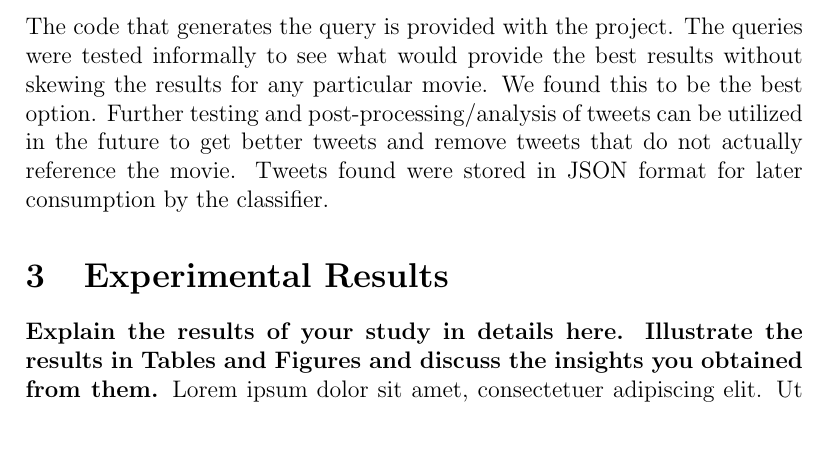
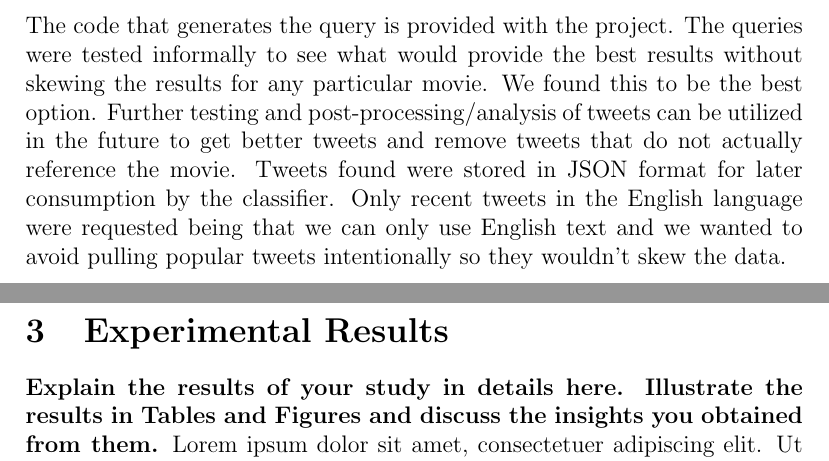
Before and after one commit to JackLot/twitter-movie-sentiment, a LaTeX document (report/report.tex): part of page 4 of 7 before the commit and two parts of pages 4 and 5 of 7 after it, the two joined at a grey line, cut so that both start at the same text. Compiled offline with pdfLaTeX.

Commit message:
Adds some info to report.

```diff
--- a/report/report.tex
+++ b/report/report.tex
@@ -55,6 +55,7 @@ OR "@ExMachina" OR "ExMachina"
 \end{verbatim}
 The code that generates the query is provided with the project. The queries were tested informally to see what would provide the best results without skewing the results for any particular movie. We found this to be the best option. Further testing and post-processing/analysis of tweets can be utilized in the future to get better tweets and remove tweets that do not actually reference the movie.
 Tweets found were stored in JSON format for later consumption by the classifier.
+Only recent tweets in the English language were requested being that we can only use English text and we wanted to avoid pulling popular tweets intentionally so they wouldn't skew the data.
 \section{Experimental Results}\label{S:2}
 \textbf{Explain the results of your study in details here. Illustrate the results in Tables and Figures and discuss the insights you obtained from them.} \lipsum[1-9]
 
```
Also changed, not shown: report/report.pdf, 2 other files.
